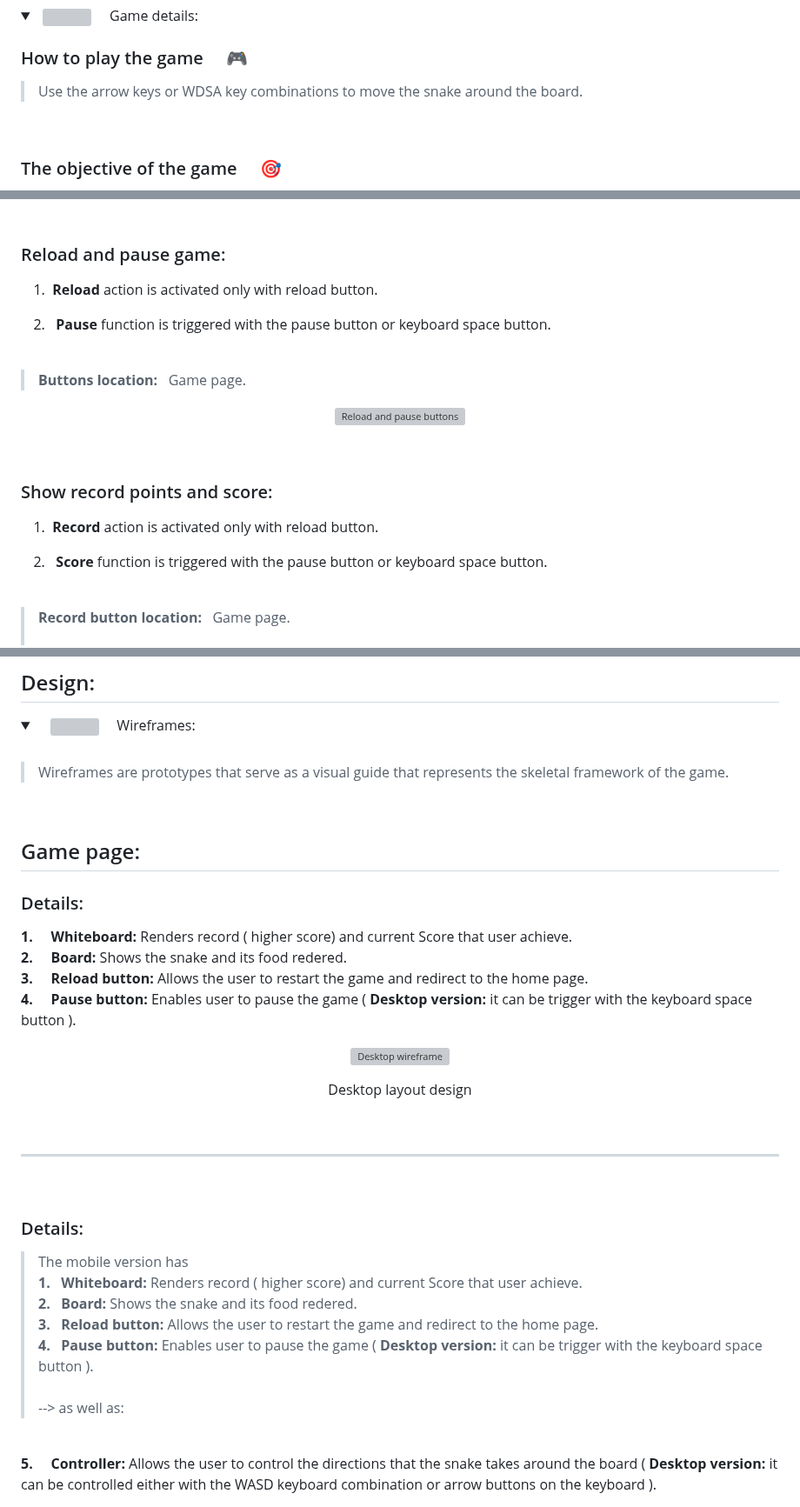
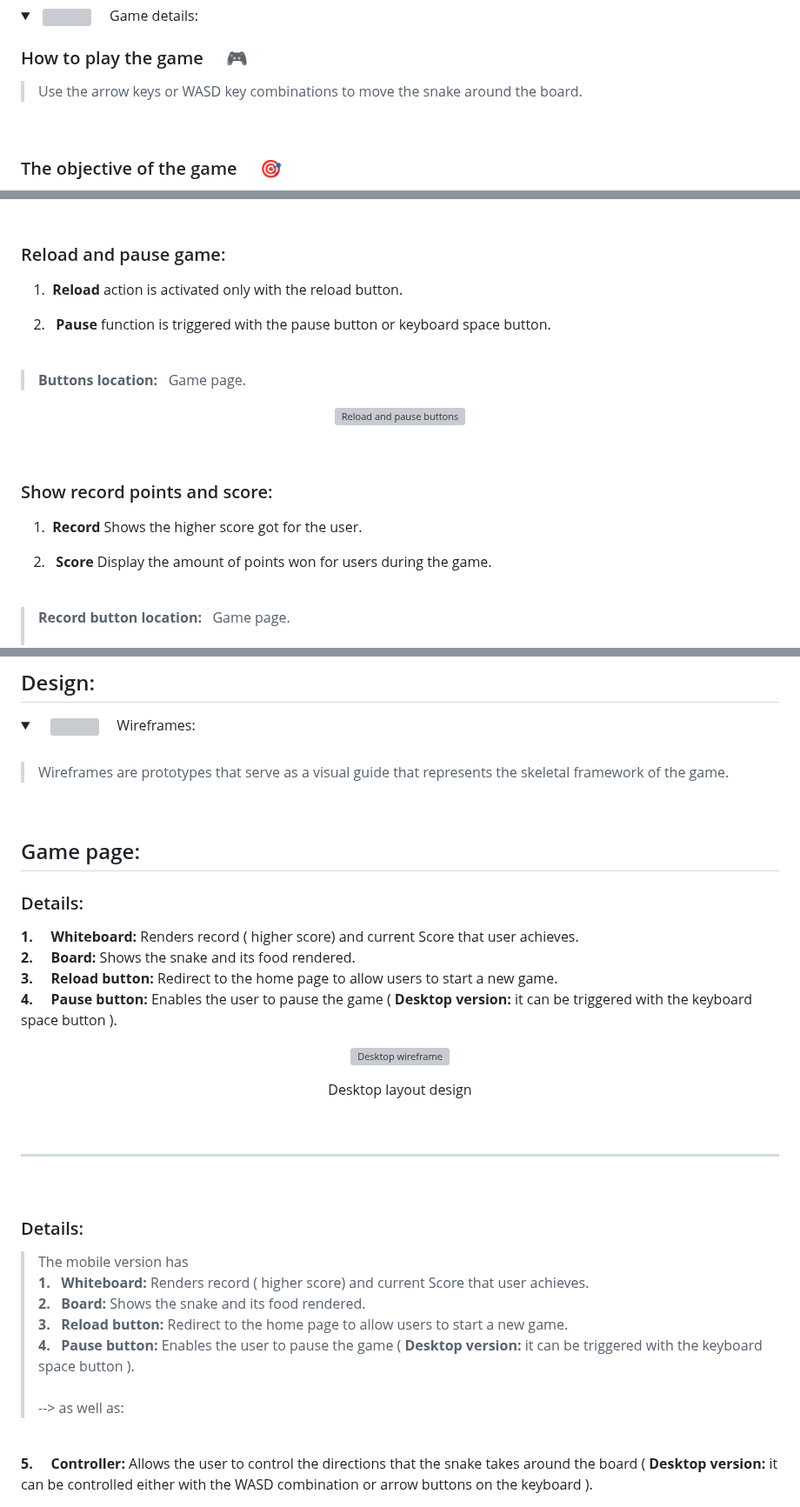
Before and after one commit to Gromarant/GromaSnake, a Markdown page: README.md, 3 parts joined by grey strips. Shown at 87% size. GitHub-like rendering; folded sections open; grey boxes are pictures that could not be loaded.

Commit message:
fix/typos, images alternative text and title

```diff
--- a/README.md
+++ b/README.md
@@ -26,7 +26,7 @@ This Snake Game was written in **Html, Css** and **JavaScript Vanilla**. &nbsp;
 
 ### How to play the game  &nbsp; &nbsp; 🎮
 
- > Use the arrow keys or WDSA key combinations to move the snake around the board.
+ > Use the arrow keys or WASD key combinations to move the snake around the board.
 
 <br>
 
@@ -72,7 +72,7 @@ Restart the initial values of the game, cleaning the record counter.<br>
 
 ### Reload and pause game:
 
-1. &nbsp;**Reload** action is activated only with reload button.<br>
+1. &nbsp;**Reload** action is activated only with the reload button.<br>
 
 2. &nbsp; **Pause** function is triggered with the pause button or keyboard space button.<br><br>
 
@@ -84,9 +84,9 @@ Restart the initial values of the game, cleaning the record counter.<br>
 
 ### Show record points and score:
 
-1. &nbsp;**Record** action is activated only with reload button.<br>
+1. &nbsp;**Record** Shows the higher score got for the user.<br>
 
-2. &nbsp; **Score** function is triggered with the pause button or keyboard space button.<br><br>
+2. &nbsp; **Score** Display the amount of points won for users during the game.<br><br>
 
 > **Record button location:** &nbsp; Game page.<br><br>**Score button location:**<br> 1. Game page.<br> 2. GameOver page.
 
@@ -106,17 +106,16 @@ Restart the initial values of the game, cleaning the record counter.<br>
 
 > Wireframes are prototypes that serve as a visual guide that represents the skeletal framework of the game.
 
-
 <br>
 
 ## Game page:
 
 ### Details:
 
-**1. &nbsp; &nbsp; Whiteboard:** Renders record ( higher score) and current Score that user achieve.<br>
-**2. &nbsp; &nbsp; Board:** Shows the snake and its food redered.<br>
-**3. &nbsp; &nbsp; Reload button:** Allows the user to restart the game and redirect to the home page.<br>
-**4. &nbsp; &nbsp; Pause button:** Enables user to pause the game ( **Desktop version:** it can be trigger with the keyboard space button ).<br>
+**1. &nbsp; &nbsp; Whiteboard:** Renders record ( higher score) and current Score that user achieves.<br>
+**2. &nbsp; &nbsp; Board:** Shows the snake and its food rendered.<br>
+**3. &nbsp; &nbsp; Reload button:** Redirect to the home page to allow users to start a new game.<br>
+**4. &nbsp; &nbsp; Pause button:** Enables the user to pause the game ( **Desktop version:** it can be triggered with the keyboard space button ).<br>
 
 
 <p align="center"><img src="src/assets/images/desktop_wireframe.svg" alt="Desktop wireframe" style="width:500px;"/></p>
@@ -131,13 +130,13 @@ Restart the initial values of the game, cleaning the record counter.<br>
 ### Details:
 
 > The mobile version has <br>
-**1. &nbsp; Whiteboard:** Renders record ( higher score) and current Score that user achieve.<br>
-**2. &nbsp; Board:** Shows the snake and its food redered.<br>
-**3. &nbsp; Reload button:** Allows the user to restart the game and redirect to the home page.<br>
-**4. &nbsp; Pause button:** Enables user to pause the game ( **Desktop version:** it can be trigger with the keyboard space button ).<br><br>
+**1. &nbsp; Whiteboard:** Renders record ( higher score) and current Score that user achieves.<br>
+**2. &nbsp; Board:** Shows the snake and its food rendered.<br>
+**3. &nbsp; Reload button:** Redirect to the home page to allow users to start a new game.<br>
+**4. &nbsp; Pause button:** Enables the user to pause the game ( **Desktop version:** it can be triggered with the keyboard space button ).<br><br>
 --> as well as:
 
 <br>
 
-**5. &nbsp; &nbsp; Controller:** Allows the user to control the directions that the snake takes around the board ( **Desktop version:** it can be controlled either with the WASD keyboard combination or arrow buttons on the keyboard ).<br>
+**5. &nbsp; &nbsp; Controller:** Allows the user to control the directions that the snake takes around the board ( **Desktop version:** it can be controlled either with the WASD combination or arrow buttons on the keyboard ).<br>
 
```
Also changed, not shown: other parts of README.md (+6 -6 lines).
